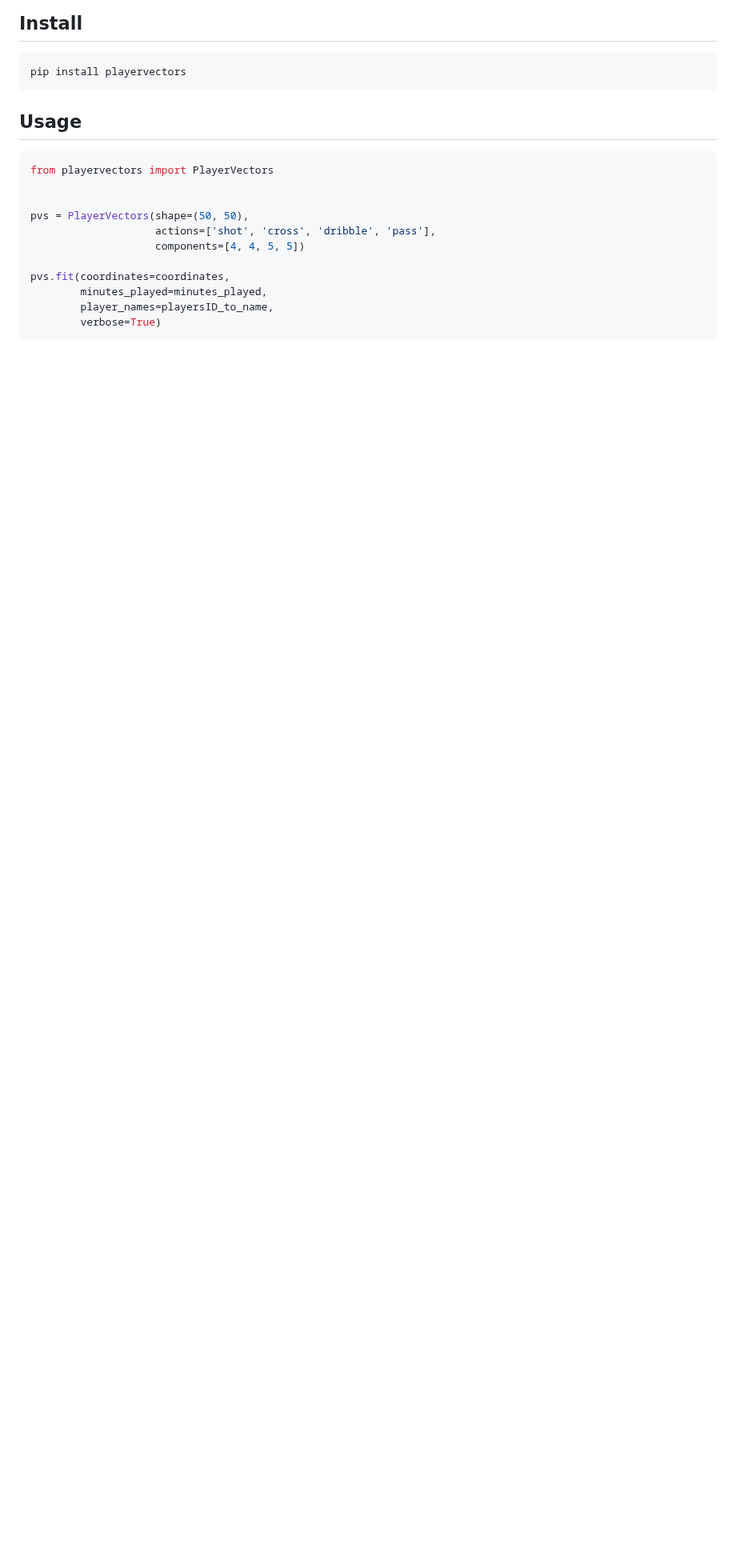
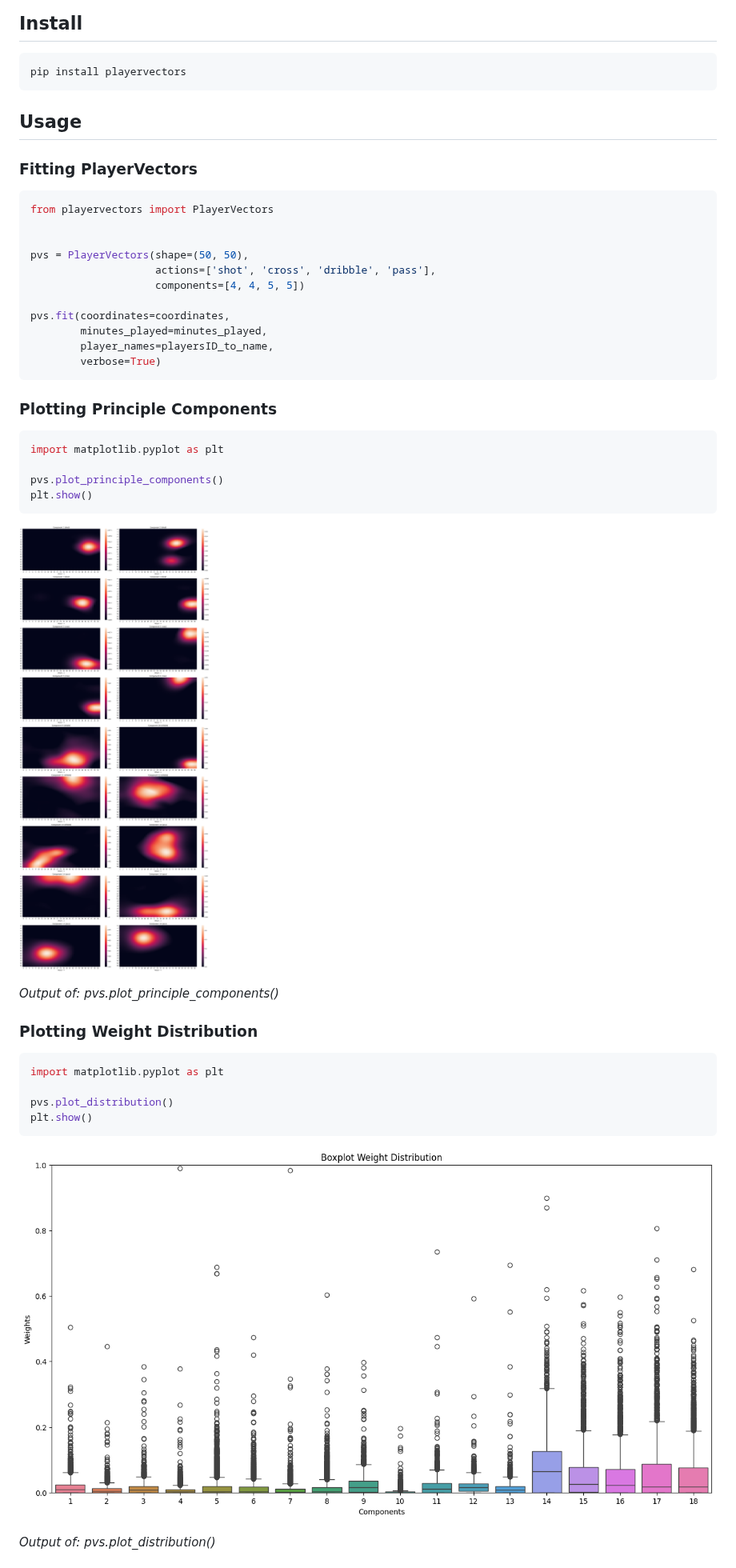
Before and after one commit to raphaelsenn/playervectors, a Markdown page: README.md, the part around one of its changes. Shown at 80% size. Rendered like a GitHub page; pictures changed too: res/distribution_weights.png (added), res/principle_components.png (added); blank space fills up the shorter version.

````diff
--- a/README.md
+++ b/README.md
@@ -9,6 +9,7 @@ pip install playervectors
 
 ## Usage
 
+### Fitting PlayerVectors
 ```python
 from playervectors import PlayerVectors
 
@@ -22,3 +23,33 @@ pvs.fit(coordinates=coordinates,
         player_names=playersID_to_name,
         verbose=True)
 ```
+
+### Plotting Principle Components
+
+```python
+import matplotlib.pyplot as plt
+
+pvs.plot_principle_components()
+plt.show()
+```
+![image](res/principle_components.png)
+
+<p style="font-size: 12px; text-align: center;">
+    <em>Output of: pvs.plot_principle_components()</em>
+</p>
+
+
+### Plotting Weight Distribution
+
+```python
+import matplotlib.pyplot as plt
+
+pvs.plot_distribution()
+plt.show()
+```
+![image](res/distribution_weights.png)
+
+<p style="font-size: 12px; text-align: center;">
+    <em>Output of: pvs.plot_distribution()</em>
+</p>
+
````
Also changed, not shown: other parts of README.md (+17 -0 lines), res/weights_kevin.png (added).
